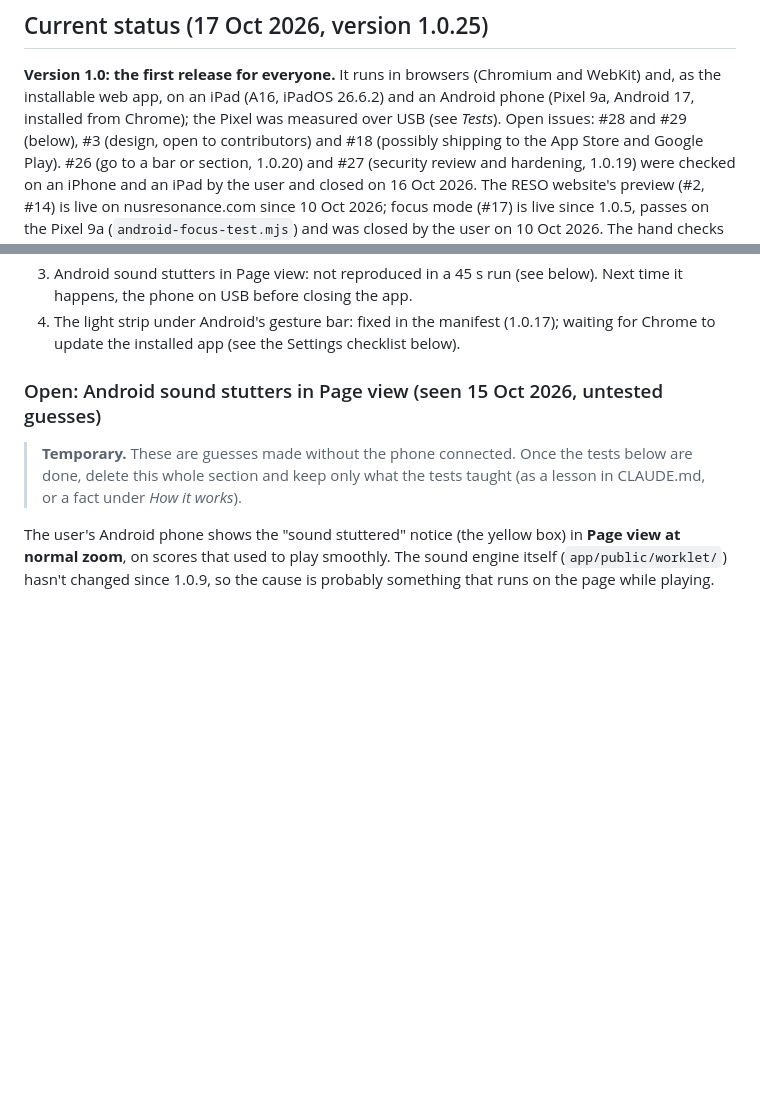
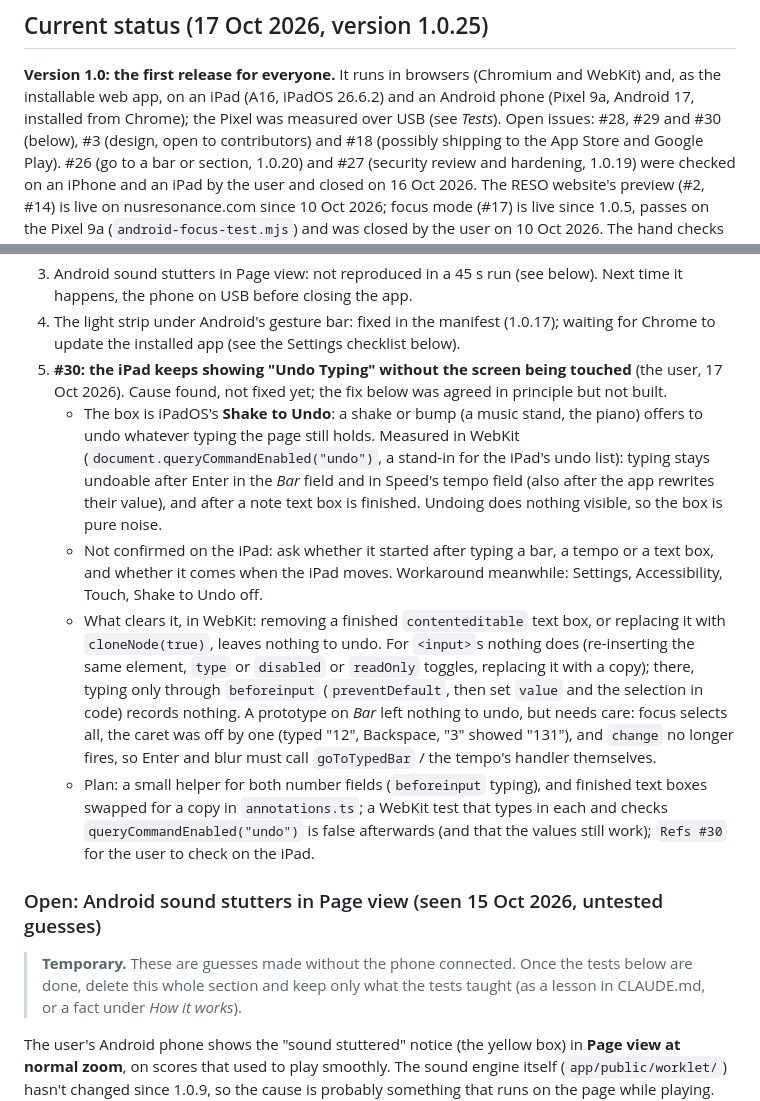
Before and after one commit to HowieYHY/mobilemusescore, a Markdown page: docs/DEVELOPMENT.md, 2 parts joined by grey strips. GitHub-like rendering; blank space fills up the shorter version.

Commit message:
Docs: issue #30 (Undo Typing on the iPad): cause found, fix planned
Co-Authored-By: Claude Opus 5.5 <noreply@anthropic.com>

```diff
--- a/docs/DEVELOPMENT.md
+++ b/docs/DEVELOPMENT.md
@@ -24,7 +24,7 @@ Share → *Add to Home Screen*, then open it once online so it can work offline)
 **Version 1.0: the first release for everyone.** It runs in browsers (Chromium
 and WebKit) and, as the installable web app, on an iPad (A16, iPadOS 26.6.2)
 and an Android phone (Pixel 9a, Android 17, installed from Chrome); the Pixel
-was measured over USB (see *Tests*). Open issues: #28 and #29 (below), #3 (design, open to contributors)
+was measured over USB (see *Tests*). Open issues: #28, #29 and #30 (below), #3 (design, open to contributors)
 and #18 (possibly shipping to the App Store and Google Play). #26 (go to a bar or section, 1.0.20) and #27
 (security review and hardening, 1.0.19) were checked on an iPhone and an iPad by the user and closed
 on 16 Oct 2026. The RESO website's preview (#2, #14) is live on
@@ -66,6 +66,27 @@ Android (measured over USB) and on iPhone and iPad (the user, 16 Oct 2026); Dark
    happens, the phone on USB before closing the app.
 4. The light strip under Android's gesture bar: fixed in the manifest (1.0.17); waiting for Chrome to
    update the installed app (see the Settings checklist below).
+5. **#30: the iPad keeps showing "Undo Typing" without the screen being touched** (the user, 17 Oct
+   2026). Cause found, not fixed yet; the fix below was agreed in principle but not built.
+   - The box is iPadOS's **Shake to Undo**: a shake or bump (a music stand, the piano) offers to undo
+     whatever typing the page still holds. Measured in WebKit (`document.queryCommandEnabled("undo")`,
+     a stand-in for the iPad's undo list): typing stays undoable after Enter in the *Bar* field and in
+     Speed's tempo field (also after the app rewrites their value), and after a note text box is
+     finished. Undoing does nothing visible, so the box is pure noise.
+   - Not confirmed on the iPad: ask whether it started after typing a bar, a tempo or a text box, and
+     whether it comes when the iPad moves. Workaround meanwhile: Settings, Accessibility, Touch,
+     Shake to Undo off.
+   - What clears it, in WebKit: removing a finished `contenteditable` text box, or replacing it with
+     `cloneNode(true)`, leaves nothing to undo. For `<input>`s nothing does (re-inserting the same
+     element, `type` or `disabled` or `readOnly` toggles, replacing it with a copy); there, typing
+     only through `beforeinput` (`preventDefault`, then set `value` and the selection in code)
+     records nothing. A prototype on *Bar* left nothing to undo, but needs care: focus selects all,
+     the caret was off by one (typed "12", Backspace, "3" showed "131"), and `change` no longer fires,
+     so Enter and blur must call `goToTypedBar` / the tempo's handler themselves.
+   - Plan: a small helper for both number fields (`beforeinput` typing), and finished text boxes
+     swapped for a copy in `annotations.ts`; a WebKit test that types in each and checks
+     `queryCommandEnabled("undo")` is false afterwards (and that the values still work); `Refs #30`
+     for the user to check on the iPad.
 
 ### Open: Android sound stutters in Page view (seen 15 Oct 2026, untested guesses)
 
```
